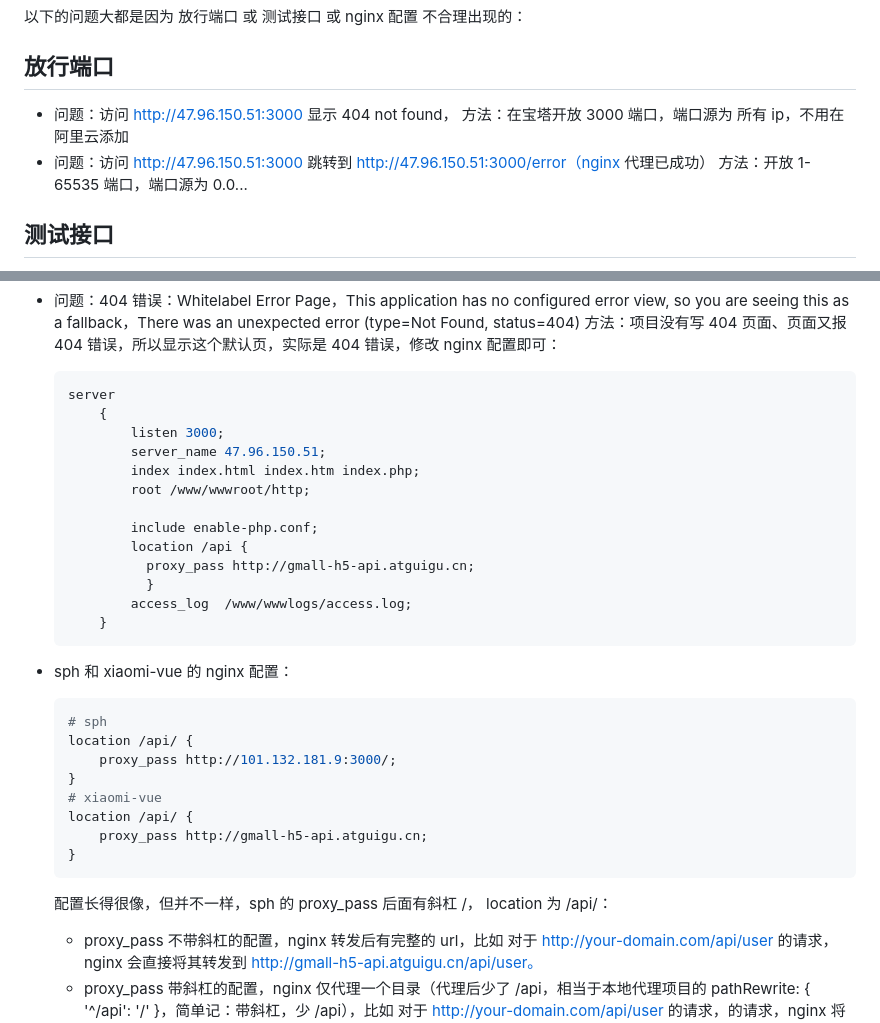
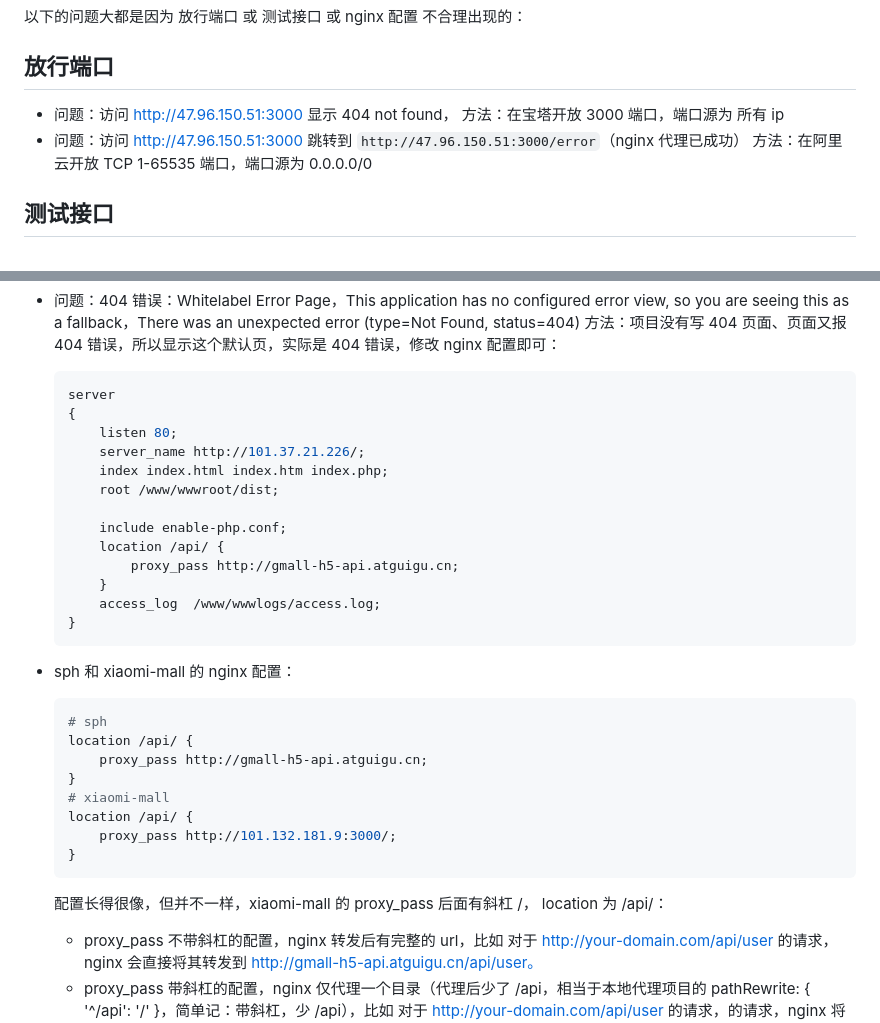
Before and after one commit to Zest-Zhang/zest-zhang.github.io, a Markdown page: blog/部署两个网站时遇到的一些问题.md, 2 parts joined by grey strips. Drawn GitHub-style.

Commit message:
2023-09-25

````diff
--- a/blog/部署两个网站时遇到的一些问题.md
+++ b/blog/部署两个网站时遇到的一些问题.md
@@ -27,9 +27,9 @@ date: 2023-09-22
 ## 放行端口
 
 * 问题：访问 http://47.96.150.51:3000 显示 404 not found，
-    方法：在宝塔开放 3000 端口，端口源为 所有 ip，不用在阿里云添加
-* 问题：访问 http://47.96.150.51:3000 跳转到 http://47.96.150.51:3000/error（nginx 代理已成功）
-    方法：开放 1-65535 端口，端口源为 0.0...
+    方法：在宝塔开放 3000 端口，端口源为 所有 ip
+* 问题：访问 http://47.96.150.51:3000 跳转到 `http://47.96.150.51:3000/error`（nginx 代理已成功）
+    方法：在阿里云开放 TCP 1-65535 端口，端口源为 0.0.0.0/0
 
 ## 测试接口
 
@@ -61,34 +61,34 @@ date: 2023-09-22
 
     ```nginx
     server
-        {
-            listen 3000;
-            server_name 47.96.150.51;
-            index index.html index.htm index.php;
-            root /www/wwwroot/http;
+    {
+        listen 80;
+        server_name http://101.37.21.226/;
+        index index.html index.htm index.php;
+        root /www/wwwroot/dist;
 
-            include enable-php.conf;
-            location /api {
-              proxy_pass http://gmall-h5-api.atguigu.cn;
-              }
-            access_log  /www/wwwlogs/access.log;
+        include enable-php.conf;
+        location /api/ {
+            proxy_pass http://gmall-h5-api.atguigu.cn;
         }
+        access_log  /www/wwwlogs/access.log;
+    }
     ```
 
-* sph 和 xiaomi-vue 的 nginx 配置：
+* sph 和 xiaomi-mall 的 nginx 配置：
 
     ```nginx
     # sph
     location /api/ {
+        proxy_pass http://gmall-h5-api.atguigu.cn;
+    }
+    # xiaomi-mall
+    location /api/ {
         proxy_pass http://101.132.181.9:3000/;
-    }
-    # xiaomi-vue
-    location /api/ {
-        proxy_pass http://gmall-h5-api.atguigu.cn;
     }
     ```
 
-    配置长得很像，但并不一样，sph 的 proxy_pass 后面有斜杠 /，
+    配置长得很像，但并不一样，xiaomi-mall 的 proxy_pass 后面有斜杠 /，
     location 为 /api/：
 
     * proxy_pass 不带斜杠的配置，nginx 转发后有完整的 url，比如 对于 http://your-domain.com/api/user 的请求，nginx 会直接将其转发到 http://gmall-h5-api.atguigu.cn/api/user。
````
